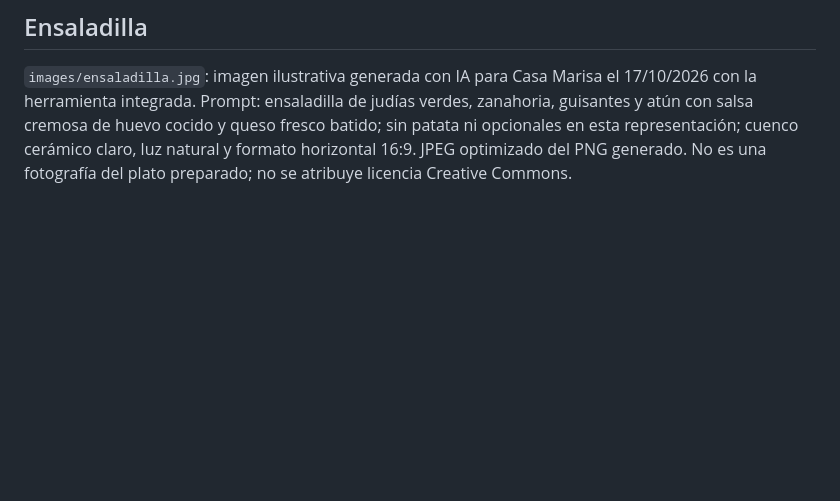
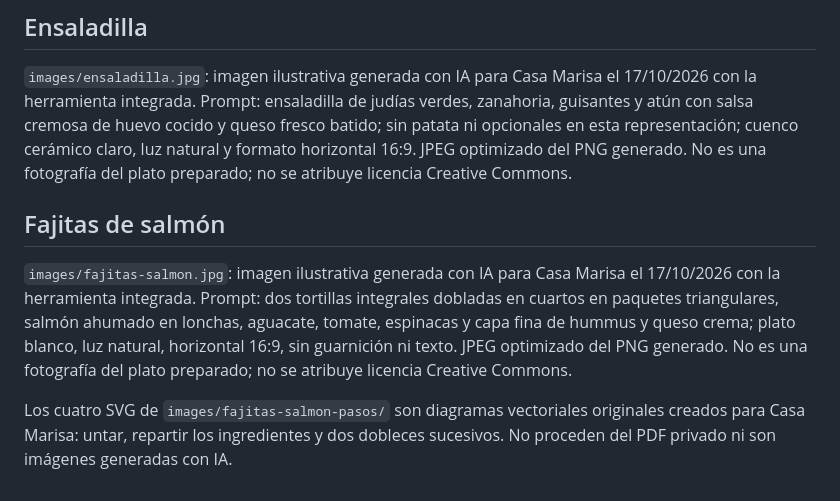
Before and after one commit to fucolin/recetario, a Markdown page: IMAGENES_Y_LICENCIAS.md, the part around the change. GitHub-like rendering; blank space fills up the shorter version.

Commit message:
Añade fajitas de salmón con montaje ilustrado y leyenda de autoras

```diff
--- a/IMAGENES_Y_LICENCIAS.md
+++ b/IMAGENES_Y_LICENCIAS.md
@@ -215,3 +215,9 @@ Las capturas `images/productos/arroz-integral-nomen-yuka.jpeg`, `edamame-cidacos
 ## Ensaladilla
 
 `images/ensaladilla.jpg`: imagen ilustrativa generada con IA para Casa Marisa el 17/10/2026 con la herramienta integrada. Prompt: ensaladilla de judías verdes, zanahoria, guisantes y atún con salsa cremosa de huevo cocido y queso fresco batido; sin patata ni opcionales en esta representación; cuenco cerámico claro, luz natural y formato horizontal 16:9. JPEG optimizado del PNG generado. No es una fotografía del plato preparado; no se atribuye licencia Creative Commons.
+
+## Fajitas de salmón
+
+`images/fajitas-salmon.jpg`: imagen ilustrativa generada con IA para Casa Marisa el 17/10/2026 con la herramienta integrada. Prompt: dos tortillas integrales dobladas en cuartos en paquetes triangulares, salmón ahumado en lonchas, aguacate, tomate, espinacas y capa fina de hummus y queso crema; plato blanco, luz natural, horizontal 16:9, sin guarnición ni texto. JPEG optimizado del PNG generado. No es una fotografía del plato preparado; no se atribuye licencia Creative Commons.
+
+Los cuatro SVG de `images/fajitas-salmon-pasos/` son diagramas vectoriales originales creados para Casa Marisa: untar, repartir los ingredientes y dos dobleces sucesivos. No proceden del PDF privado ni son imágenes generadas con IA.
```
Also changed, not shown: docs/REFERENCIA_DE_TRABAJO.md (+1 -1 lines), fajitas-salmon.md (added, +178 -0 lines), images/fajitas-salmon.jpg (added), 10 other files.
